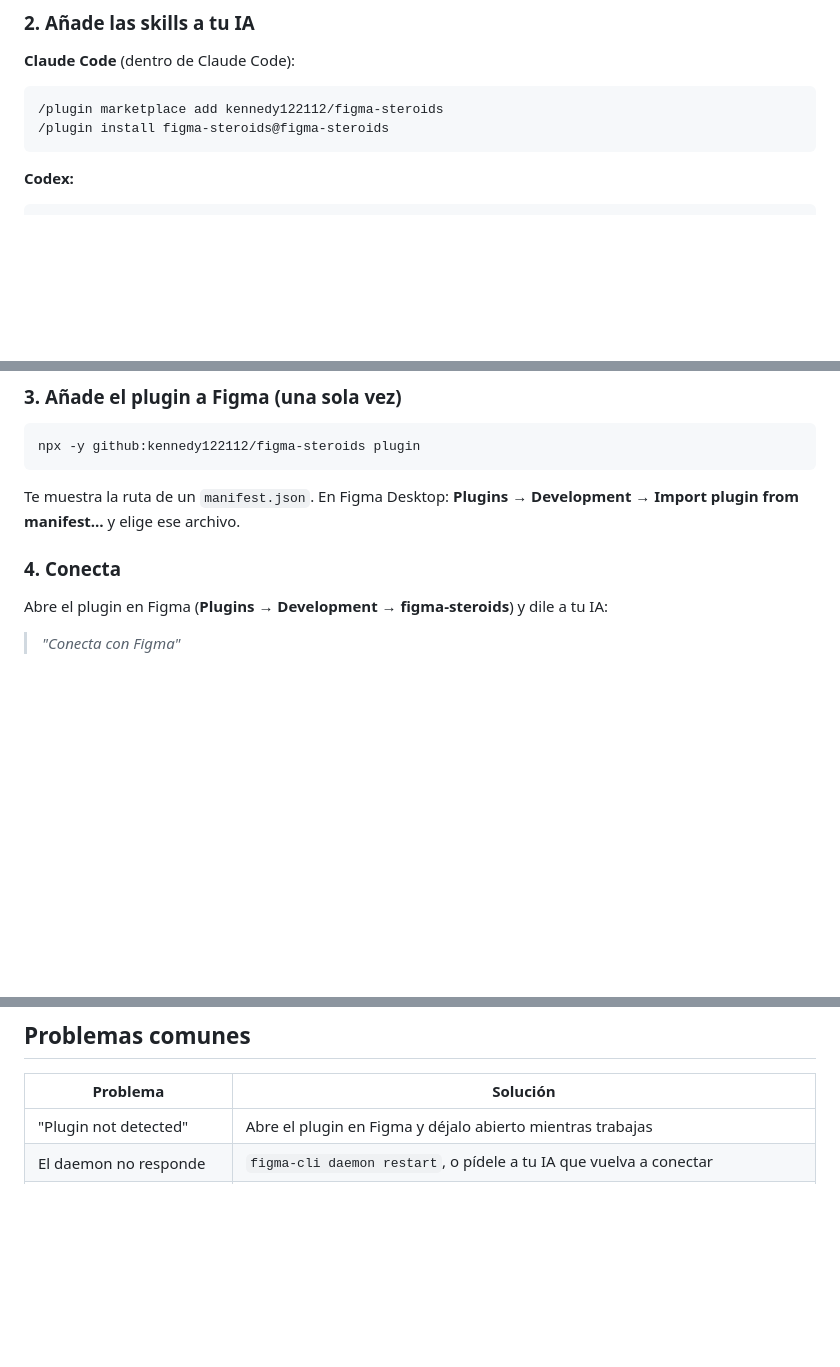
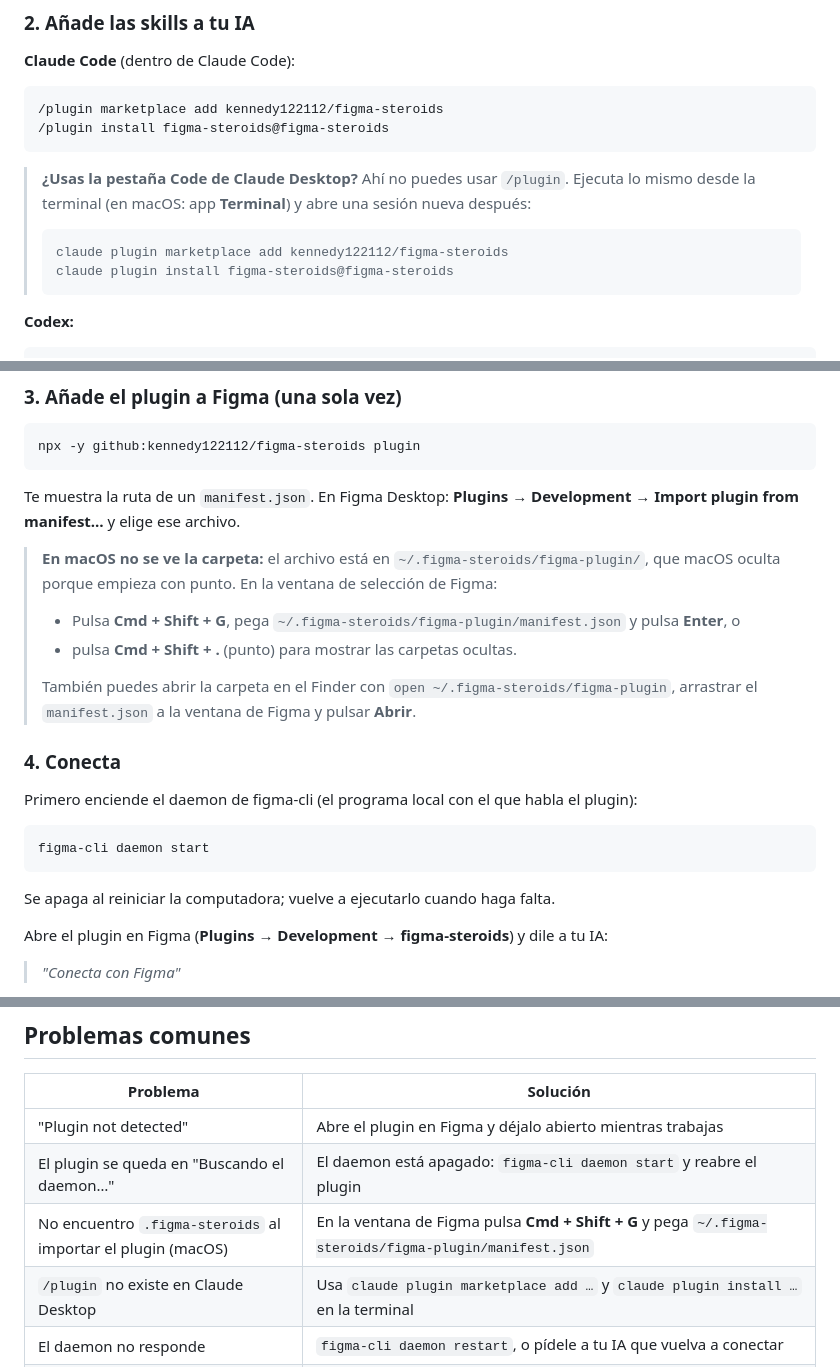
Before and after one commit to kennedy122112/figma-steroids, a Markdown page: README.md, 3 parts joined by grey strips. Rendered like a GitHub page; blank space fills up the shorter version.

````diff
--- a/README.md
+++ b/README.md
@@ -78,6 +78,14 @@ npm install -g figma-ds-cli
 /plugin install figma-steroids@figma-steroids
 ```
 
+> **¿Usas la pestaña Code de Claude Desktop?** Ahí no puedes usar `/plugin`. Ejecuta lo mismo
+> desde la terminal (en macOS: app **Terminal**) y abre una sesión nueva después:
+>
+> ```bash
+> claude plugin marketplace add kennedy122112/figma-steroids
+> claude plugin install figma-steroids@figma-steroids
+> ```
+
 **Codex:**
 
 ```bash
@@ -103,7 +111,24 @@ npx -y github:kennedy122112/figma-steroids plugin
 Te muestra la ruta de un `manifest.json`. En Figma Desktop: **Plugins → Development → Import
 plugin from manifest…** y elige ese archivo.
 
+> **En macOS no se ve la carpeta:** el archivo está en `~/.figma-steroids/figma-plugin/`, que
+> macOS oculta porque empieza con punto. En la ventana de selección de Figma:
+>
+> - Pulsa **Cmd + Shift + G**, pega `~/.figma-steroids/figma-plugin/manifest.json` y pulsa **Enter**, o
+> - pulsa **Cmd + Shift + .** (punto) para mostrar las carpetas ocultas.
+>
+> También puedes abrir la carpeta en el Finder con `open ~/.figma-steroids/figma-plugin`, arrastrar
+> el `manifest.json` a la ventana de Figma y pulsar **Abrir**.
+
 ### 4. Conecta
+
+Primero enciende el daemon de figma-cli (el programa local con el que habla el plugin):
+
+```bash
+figma-cli daemon start
+```
+
+Se apaga al reiniciar la computadora; vuelve a ejecutarlo cuando haga falta.
 
 Abre el plugin en Figma (**Plugins → Development → figma-steroids**) y dile a tu IA:
 
@@ -145,6 +170,9 @@ que Figma y el código no se desincronicen.
 | Problema | Solución |
 |---|---|
 | "Plugin not detected" | Abre el plugin en Figma y déjalo abierto mientras trabajas |
+| El plugin se queda en "Buscando el daemon…" | El daemon está apagado: `figma-cli daemon start` y reabre el plugin |
+| No encuentro `.figma-steroids` al importar el plugin (macOS) | En la ventana de Figma pulsa **Cmd + Shift + G** y pega `~/.figma-steroids/figma-plugin/manifest.json` |
+| `/plugin` no existe en Claude Desktop | Usa `claude plugin marketplace add …` y `claude plugin install …` en la terminal |
 | El daemon no responde | `figma-cli daemon restart`, o pídele a tu IA que vuelva a conectar |
 | Los cambios van a otro archivo | Deja abierto solo el archivo en el que quieres trabajar |
 | `npm install -g` falla por permisos | Sáltalo: las skills usan `npx -p figma-ds-cli figma-cli` |
````
Also changed, not shown: README.en.md (+28 -0 lines).
